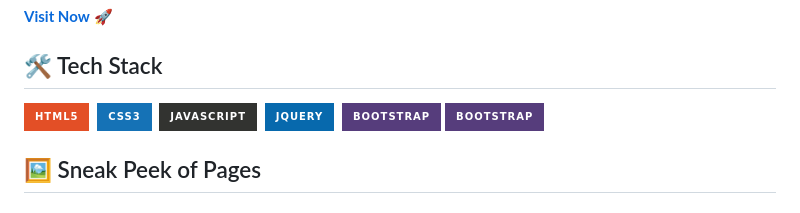
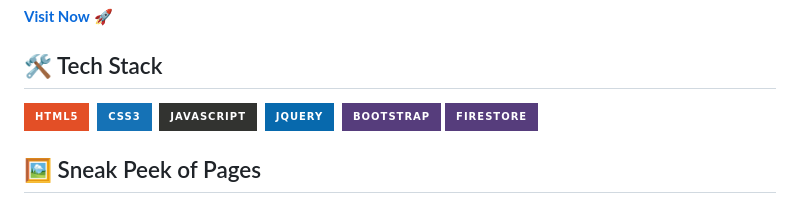
Before and after one commit to arnabjena007/Apex_Website, a Markdown page: README.md, the part around the change. Rendered like a GitHub page; badges without logos.

```diff
--- a/README.md
+++ b/README.md
@@ -17,7 +17,7 @@
 [![JavaScript](https://img.shields.io/badge/JavaScript-%23323330.svg?&style=for-the-badge&logo=javascript&logoColor=%23F7DF1E)](https://github.com/arnabjena007/Portfolio-Website/search?l=javascript)&nbsp;
 [![jQuery](https://img.shields.io/badge/jQuery-%230769AD.svg?style=for-the-badge&logo=jquery&logoColor=white)](https://github.com/arnabjena007/Portfolio-Website/search?l=javascript)&nbsp;
 [![Bootstrap](https://img.shields.io/badge/Bootstrap-%23563D7C.svg?style=for-the-badge&logo=bootstrap&logoColor=white)](https://github.com/arnabjena007/Portfolio-Website/search?l=css)
-[![Firestore](https://img.shields.io/badge/Bootstrap-%23563D7C.svg?style=for-the-badge&logo=firestore&logoColor=white)](https://github.com/arnabjena007/Portfolio-Website/search?l=css)
+[![Firestore](https://img.shields.io/badge/Firestore-%23563D7C.svg?style=for-the-badge&logo=firestore&logoColor=white)](https://github.com/arnabjena007/Portfolio-Website/search?l=css)
 
 
 ## 🖼️ Sneak Peek of Pages
```
